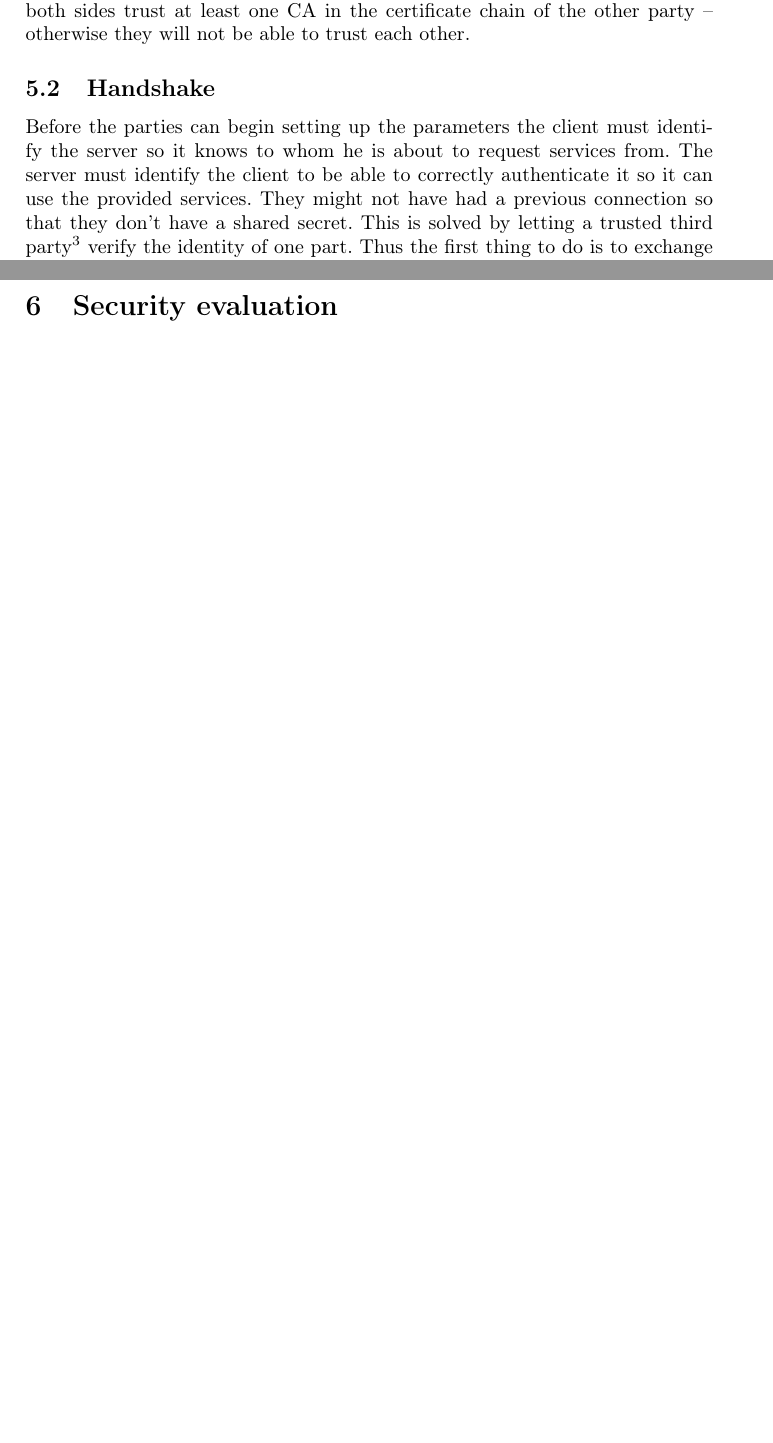
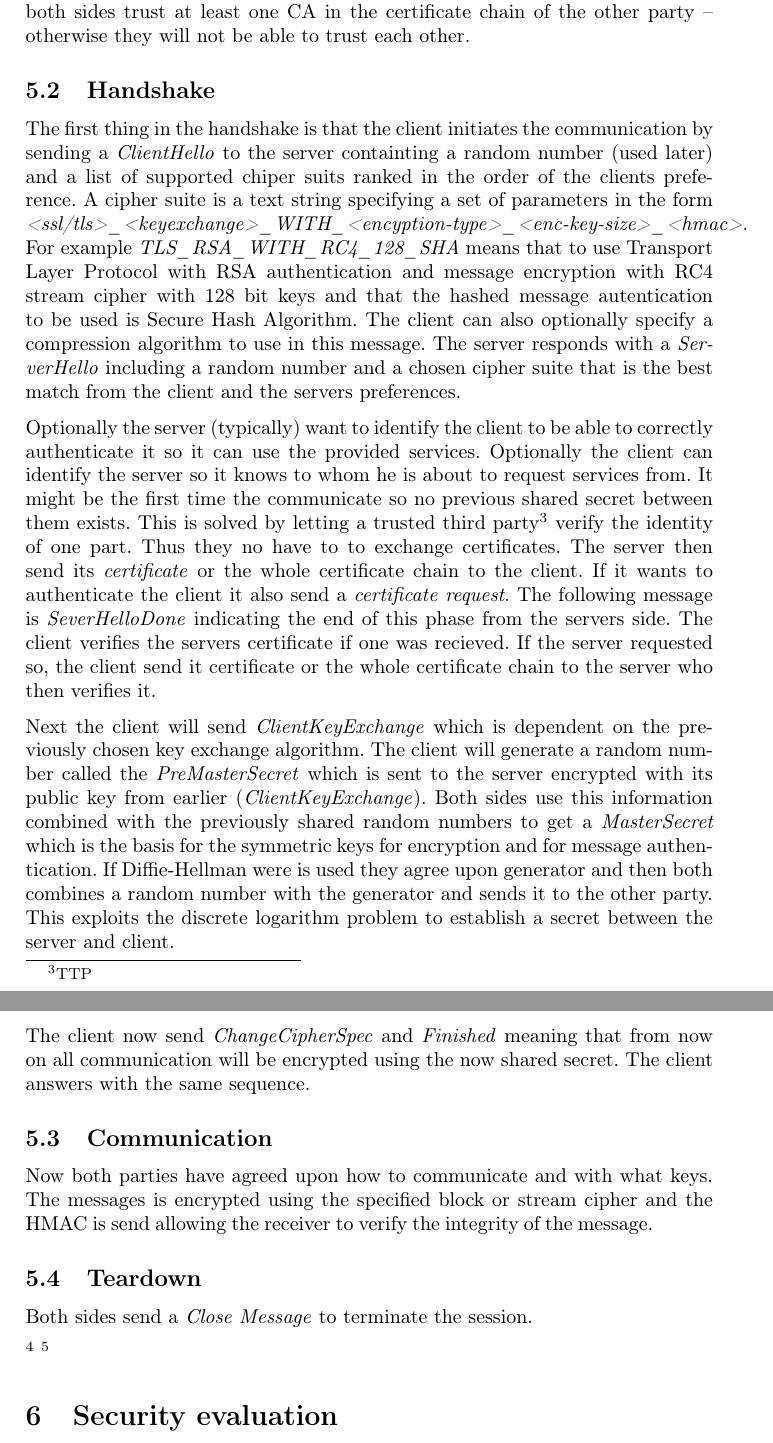
Before and after one commit to erikw/eit060-project2, a LaTeX document (doc/report/report.tex): two parts of pages 4 and 5 of 5 before the commit and two parts of pages 5 and 6 of 7 after it, joined at a grey line, cut so that both start at the same text, the shorter picture padded with empty space. Compiled offline with pdfLaTeX.

Commit message:
Most of the TLS and certificate is finished. Images are still missing.

```diff
--- a/doc/report/report.tex
+++ b/doc/report/report.tex
@@ -11,7 +11,7 @@
 \author{
 	\begin{tabular}{l l}
 		Tommy Olofsson & \texttt{<ada09tol@student.lu.se>}\\
-		Erik Westrup & \texttt{<ada09eww@student.lu.se>}\\
+		Erik Westrup & \texttt{<ada09ewe@student.lu.se>}\\
 		Gustaf Waldermarson & \texttt{<ada09gwa@student.lu.se>}\\
 		Erik Jansson & \texttt{<ada09eja@student.lu.se>}
 	\end{tabular}
@@ -109,10 +118,19 @@ In our system we are using \emph{SSL/TLS}\footnote{Secure Socket Layer/Transport
 It is assumed that both the server and the client have generated a public/private key pair and have a CSR signed a CA according to section \ref{sec+pki}. It is essential that both sides trust at least one CA in the certificate chain of the other party -- otherwise they will not be able to trust each other.
 
 \subsection{Handshake}
-Before the parties can begin setting up the parameters the client must identify the server so it knows to whom he is about to request services from. The server must identify the client to be able to correctly authenticate it so it can use the provided services. They might not have had a previous connection so that they don't have a shared secret. This is solved by letting a trusted third party\footnote{TTP} verify the identity of one part. Thus the first thing to do is to exchange certificates
+The first thing in the handshake is that the client initiates the communication by sending a \emph{ClientHello} to the server containting a random number (used later) and a list of supported chiper suits ranked in the order of the clients preference. A cipher suite is a text string specifying a set of parameters in the form \emph{<ssl/tls>\_<keyexchange>\_WITH\_<encyption-type>\_<enc-key-size>\_<hmac>}. For example \emph{TLS\_RSA\_WITH\_RC4\_128\_SHA} means that to use Transport Layer Protocol with RSA authentication and message encryption with RC4 stream cipher with 128 bit keys and that the hashed message autentication to be used is Secure Hash Algorithm. The client can also optionally specify a compression algorithm to use in this message. The server responds with a \emph{ServerHello} including a random number and a chosen cipher suite that is the best match from the client and the servers preferences.
+
+Optionally the server (typically) want to identify the client to be able to correctly authenticate it so it can use the provided services. Optionally the client can identify the server so it knows to whom he is about to request services from. It might be the first time the communicate so no previous shared secret between them exists. This is solved by letting a trusted third party\footnote{TTP} verify the identity of one part. Thus they no have to to exchange certificates. The server then send its \emph{certificate} or the whole certificate chain to the client. If it wants to authenticate the client it also send a \emph{certificate request}. The following message is \emph{SeverHelloDone} indicating the end of this phase from the servers side.  The client verifies the servers certificate if one was recieved. If the server requested so, the client send it certificate or the whole certificate chain to the server who then verifies it.
+
+Next the client will send \emph{ClientKeyExchange} which is dependent on the previously chosen key exchange algorithm. The client will generate a random number called the \emph{PreMasterSecret} which is sent to the server encrypted with its public key from earlier (\emph{ClientKeyExchange}). Both sides use this information combined with the previously shared random numbers to get a \emph{MasterSecret} which is the basis for the symmetric keys for encryption and for message authentication. If Diffie-Hellman were is used they agree upon generator and then both combines a random number with the generator and sends it to the other party. This exploits the discrete logarithm problem to establish a secret between the server and client. % TODO hur passar DH/RSA ihop med PreMasterSecret osv.?
+
+The client now send \emph{ChangeCipherSpec} and \emph{Finished} meaning that from now on all communication will be encrypted using the now shared secret. The client answers with the same sequence.
 
 \subsection{Communication}
+Now both parties have agreed upon how to communicate and with what keys. The messages is encrypted using the specified block or stream cipher and the HMAC is send allowing the receiver to verify the integrity of the message.
+
 \subsection{Teardown}
+Both sides send a \emph{Close Message} to terminate the session.
 
 
 \footnote{Computer Security 3ed, Dieter Gollman, Wiley, page 310-314}
```
Also changed, not shown: doc/report/report.tex (11 more changed lines).
